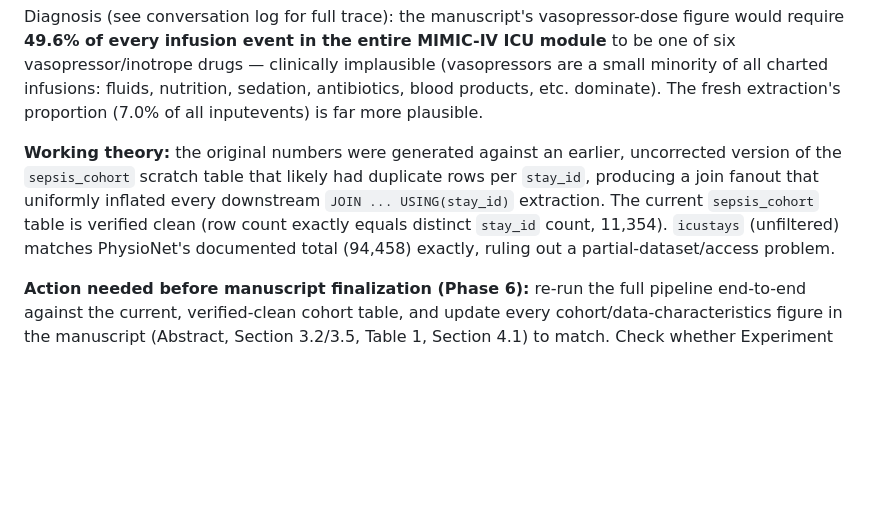
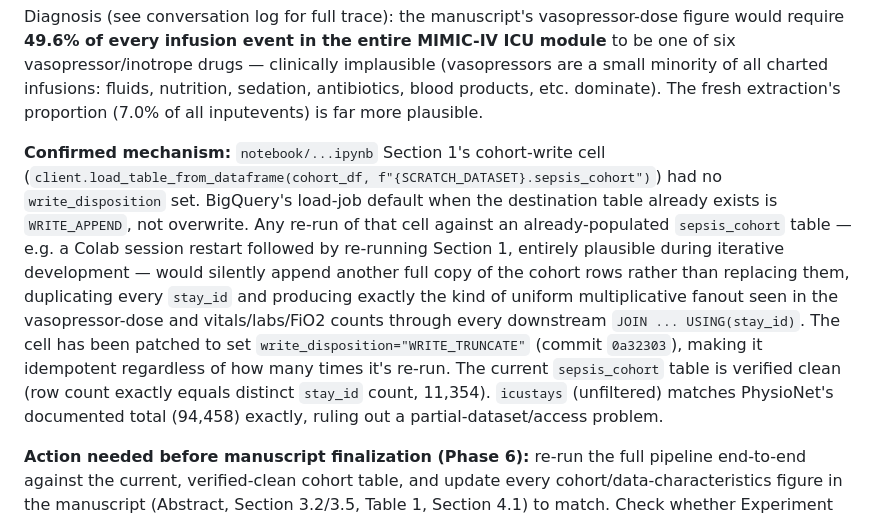
Before and after one commit to MohShahin/SAIL_State-Action-Information-Leakage, a Markdown page: ROADMAP.md, the part around the change. Rendered like a GitHub page; blank space fills up the shorter version.

Commit message:
Update working theory to confirmed mechanism: cohort load had no write_disposition
Section 1's cohort-write cell defaulted to BigQuery's WRITE_APPEND (the load-job default when
the destination table already exists), not overwrite. Any re-run against an already-populated
sepsis_cohort table would silently duplicate every stay_id and fan out through every downstream
join — no longer a guess now that the missing write_disposition has been found in the code
(see commit 0a32303).

```diff
--- a/ROADMAP.md
+++ b/ROADMAP.md
@@ -45,12 +45,19 @@ vasopressor/inotrope drugs — clinically implausible (vasopressors are a small
 charted infusions: fluids, nutrition, sedation, antibiotics, blood products, etc. dominate). The
 fresh extraction's proportion (7.0% of all inputevents) is far more plausible.
 
-**Working theory:** the original numbers were generated against an earlier, uncorrected version of
-the `sepsis_cohort` scratch table that likely had duplicate rows per `stay_id`, producing a join
-fanout that uniformly inflated every downstream `JOIN ... USING(stay_id)` extraction. The current
-`sepsis_cohort` table is verified clean (row count exactly equals distinct `stay_id` count,
-11,354). `icustays` (unfiltered) matches PhysioNet's documented total (94,458) exactly, ruling out
-a partial-dataset/access problem.
+**Confirmed mechanism:** `notebook/...ipynb` Section 1's cohort-write cell
+(`client.load_table_from_dataframe(cohort_df, f"{SCRATCH_DATASET}.sepsis_cohort")`) had no
+`write_disposition` set. BigQuery's load-job default when the destination table already exists is
+`WRITE_APPEND`, not overwrite. Any re-run of that cell against an already-populated
+`sepsis_cohort` table — e.g. a Colab session restart followed by re-running Section 1, entirely
+plausible during iterative development — would silently append another full copy of the cohort
+rows rather than replacing them, duplicating every `stay_id` and producing exactly the kind of
+uniform multiplicative fanout seen in the vasopressor-dose and vitals/labs/FiO2 counts through
+every downstream `JOIN ... USING(stay_id)`. The cell has been patched to set
+`write_disposition="WRITE_TRUNCATE"` (commit `0a32303`), making it idempotent regardless of how
+many times it's re-run. The current `sepsis_cohort` table is verified clean (row count exactly
+equals distinct `stay_id` count, 11,354). `icustays` (unfiltered) matches PhysioNet's documented
+total (94,458) exactly, ruling out a partial-dataset/access problem.
 
 **Action needed before manuscript finalization (Phase 6):** re-run the full pipeline end-to-end
 against the current, verified-clean cohort table, and update every cohort/data-characteristics
```
